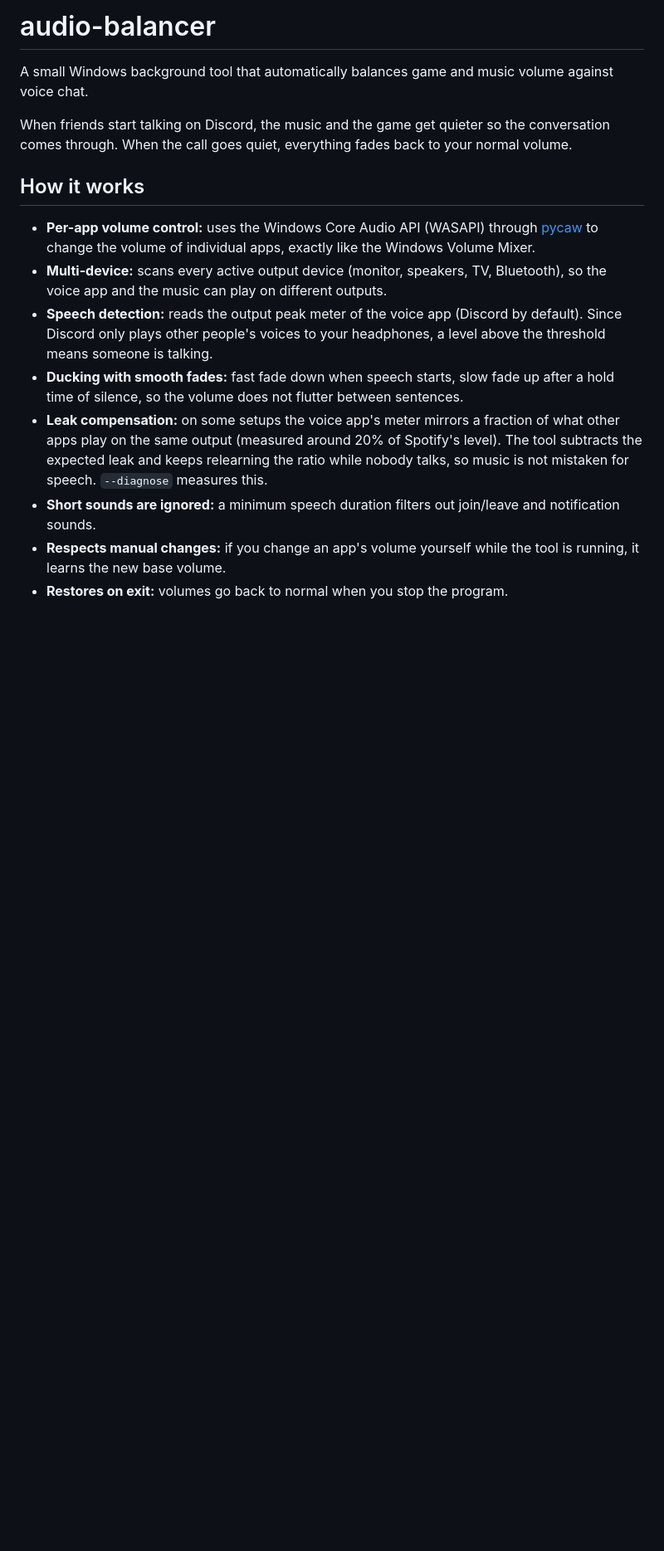
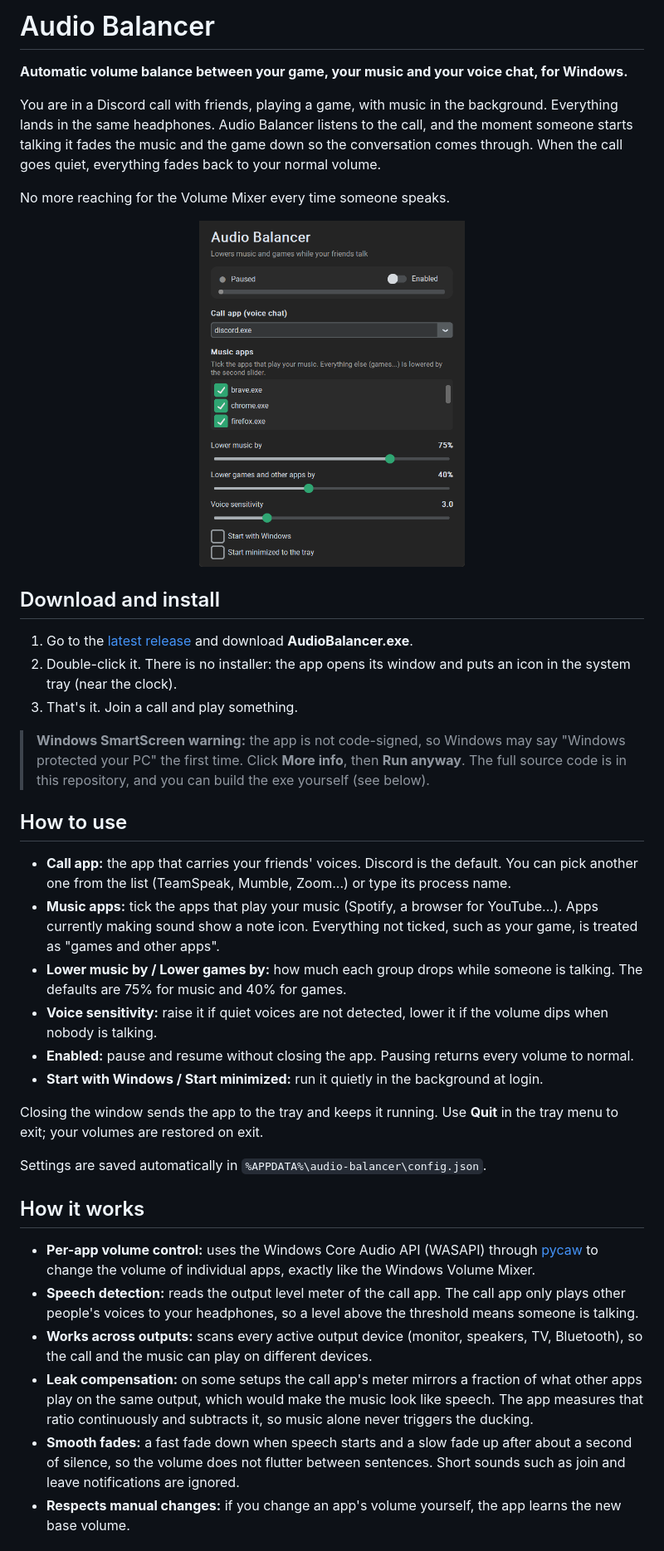
Before and after one commit to joaormonteiro/audio-balancer, a Markdown page: README.md, the part around one of its changes. Shown at 83% size. GitHub-like rendering; pictures changed too: docs/screenshot.png (added); blank space fills up the shorter version.

```diff
--- a/README.md
+++ b/README.md
@@ -1,17 +1,42 @@
-# audio-balancer
+# Audio Balancer
 
-A small Windows background tool that automatically balances game and music volume against voice chat.
+**Automatic volume balance between your game, your music and your voice chat, for Windows.**
 
-When friends start talking on Discord, the music and the game get quieter so the conversation comes through. When the call goes quiet, everything fades back to your normal volume.
+You are in a Discord call with friends, playing a game, with music in the background. Everything lands in the same headphones. Audio Balancer listens to the call, and the moment someone starts talking it fades the music and the game down so the conversation comes through. When the call goes quiet, everything fades back to your normal volume.
+
+No more reaching for the Volume Mixer every time someone speaks.
+
+<p align="center">
+  <img src="docs/screenshot.png" alt="Audio Balancer window" width="320">
+</p>
+
+## Download and install
+
+1. Go to the [latest release](https://github.com/joaormonteiro/audio-balancer/releases/latest) and download **AudioBalancer.exe**.
+2. Double-click it. There is no installer: the app opens its window and puts an icon in the system tray (near the clock).
+3. That's it. Join a call and play something.
+
+> **Windows SmartScreen warning:** the app is not code-signed, so Windows may say "Windows protected your PC" the first time. Click **More info**, then **Run anyway**. The full source code is in this repository, and you can build the exe yourself (see below).
+
+## How to use
+
+- **Call app:** the app that carries your friends' voices. Discord is the default. You can pick another one from the list (TeamSpeak, Mumble, Zoom...) or type its process name.
+- **Music apps:** tick the apps that play your music (Spotify, a browser for YouTube...). Apps currently making sound show a note icon. Everything not ticked, such as your game, is treated as "games and other apps".
+- **Lower music by / Lower games by:** how much each group drops while someone is talking. The defaults are 75% for music and 40% for games.
+- **Voice sensitivity:** raise it if quiet voices are not detected, lower it if the volume dips when nobody is talking.
+- **Enabled:** pause and resume without closing the app. Pausing returns every volume to normal.
+- **Start with Windows / Start minimized:** run it quietly in the background at login.
+
+Closing the window sends the app to the tray and keeps it running. Use **Quit** in the tray menu to exit; your volumes are restored on exit.
+
+Settings are saved automatically in `%APPDATA%\audio-balancer\config.json`.
 
 ## How it works
 
 - **Per-app volume control:** uses the Windows Core Audio API (WASAPI) through [pycaw](https://github.com/AndreMiras/pycaw) to change the volume of individual apps, exactly like the Windows Volume Mixer.
-- **Multi-device:** scans every active output device (monitor, speakers, TV, Bluetooth), so the voice app and the music can play on different outputs.
-- **Speech detection:** reads the output peak meter of the voice app (Discord by default). Since Discord only plays other people's voices to your headphones, a level above the threshold means someone is talking.
-- **Ducking with smooth fades:** fast fade down when speech starts, slow fade up after a hold time of silence, so the volume does not flutter between sentences.
-- **Leak compensation:** on some setups the voice app's meter mirrors a fraction of what other apps play on the same output (measured around 20% of Spotify's level). The tool subtracts the expected leak and keeps relearning the ratio while nobody talks, so music is not mistaken for speech. `--diagnose` measures this.
-- **Short sounds are ignored:** a minimum speech duration filters out join/leave and notification sounds.
-- **Respects manual changes:** if you change an app's volume yourself while the tool is running, it learns the new base volume.
-- **Restores on exit:** volumes go back to normal when you stop the program.
+- **Speech detection:** reads the output level meter of the call app. The call app only plays other people's voices to your headphones, so a level above the threshold means someone is talking.
+- **Works across outputs:** scans every active output device (monitor, speakers, TV, Bluetooth), so the call and the music can play on different devices.
+- **Leak compensation:** on some setups the call app's meter mirrors a fraction of what other apps play on the same output, which would make the music look like speech. The app measures that ratio continuously and subtracts it, so music alone never triggers the ducking.
+- **Smooth fades:** a fast fade down when speech starts and a slow fade up after about a second of silence, so the volume does not flutter between sentences. Short sounds such as join and leave notifications are ignored.
+- **Respects manual changes:** if you change an app's volume yourself, the app learns the new base volume.
 
```
Also changed, not shown: other parts of README.md (+19 -30 lines), 13 other files.
